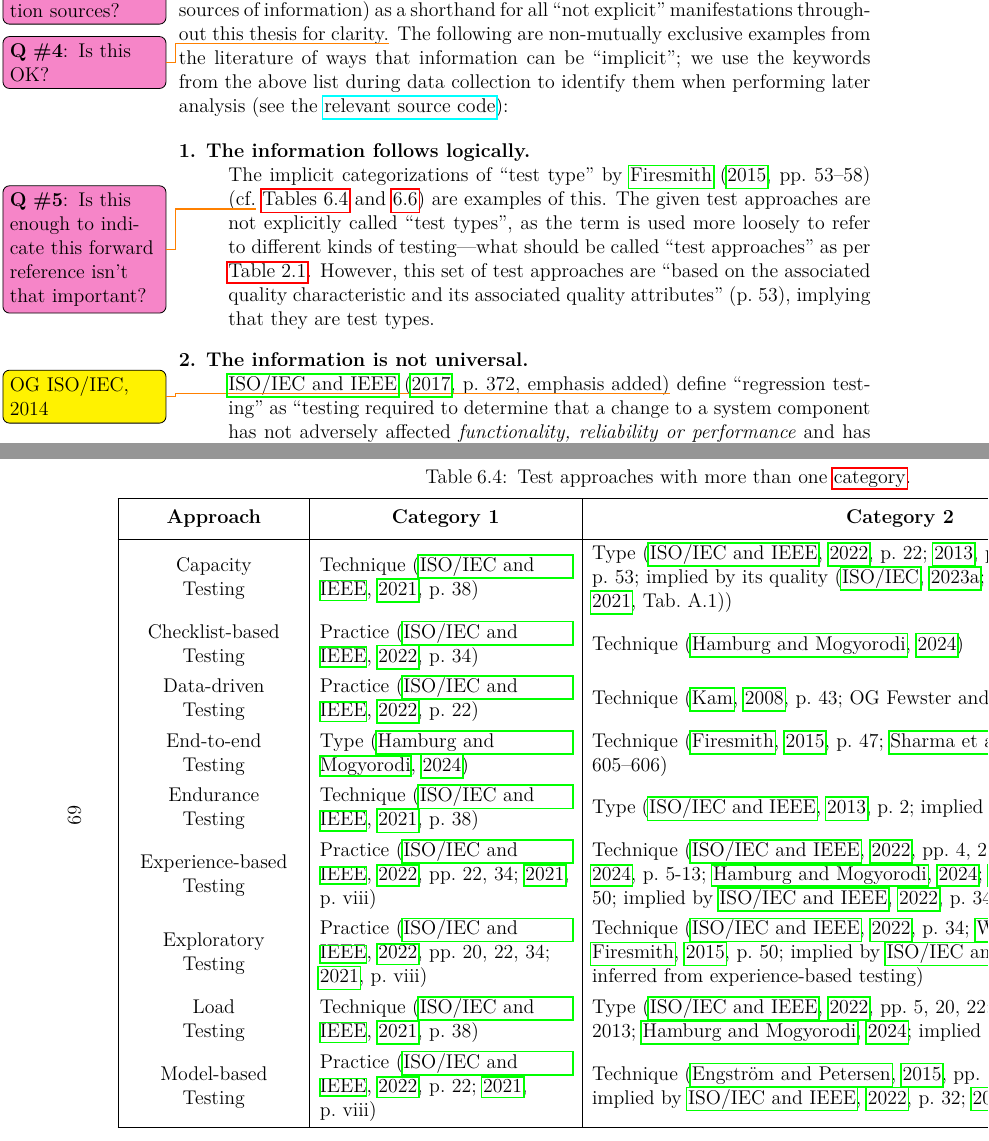
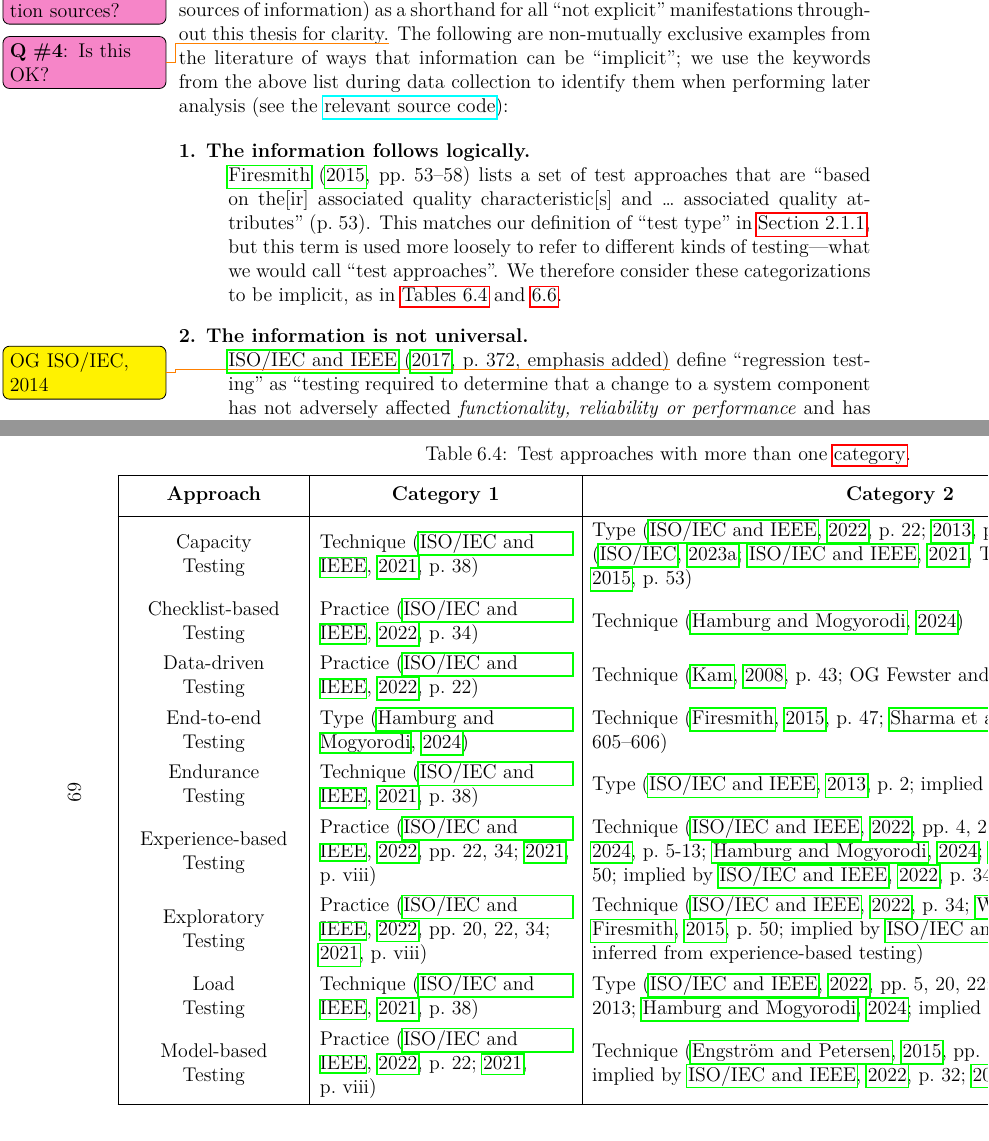
Before and after one commit to samm82/TestingTesting, a LaTeX thesis (thesis.tex, which reads chapters/02_terminology.tex): two parts of pages 38 and 91 of 160 before the commit and two parts of pages 37 and 90 of 159 after it, joined at a grey line, cut so that both start at the same text. The pictures show the PDF file thesis.pdf that the author committed with the source.

Commit message:
Rephrase the Firesmith example of implicit categorizations; #173, #176

```diff
--- a/chapters/02_terminology.tex
+++ b/chapters/02_terminology.tex
@@ -527,17 +527,14 @@ them when performing later analysis \impKeywordsCode{}:
 \begin{description}
     \item[1. The information follows logically.]
           \phantomsection{}\label{imp-case-one}~\\
-          The implicit categorizations of ``test type'' by
-          \citet[pp.~53\==58]{Firesmith2015} (cf.\qtodo{Is this enough to
-              indicate this forward reference isn't that important?}~%
-          \Cref{tab:multiCats\ifnotpaper,tab:infMultiCats\fi}) are examples
-          of this. The given test approaches are not explicitly called ``test
-          types'', as the term is used more loosely to refer to different kinds
-          of testing---what should be called ``test approaches'' as per
-          \Cref{tab:ieeeCats}. However, this set of test approaches are
-          ``based on the associated quality characteristic and its associated
-          quality attributes'' \citetext{p.~53}, implying that they are
-          test types.
+          \refHelper \citet[pp.~53\==58]{Firesmith2015} lists a set of test
+          approaches that are ``based on the[ir] associated quality
+          characteristic[s] and \dots{} associated quality attributes''
+          \citetext{p.~53}. This matches our definition of ``test type'' in
+          \Cref{cats-def}, but this term is used more loosely to refer to
+          different kinds of testing---what we would call ``test approaches''.
+          We therefore consider these categorizations to be implicit, as in
+          \Cref{tab:multiCats\ifnotpaper,tab:infMultiCats\fi}.
     \item [2. The information is not universal.]
           \phantomsection{}\label{imp-case-two}~\\
           \refHelper \citet[p.~372\ifnotpaper, emphasis added\fi]{IEEE2017}%
```
Also changed, not shown: scripts/DiffApproachGlossary.txt (+1 -1 lines), ApproachGlossary.csv, paper.pdf, thesis.pdf.
